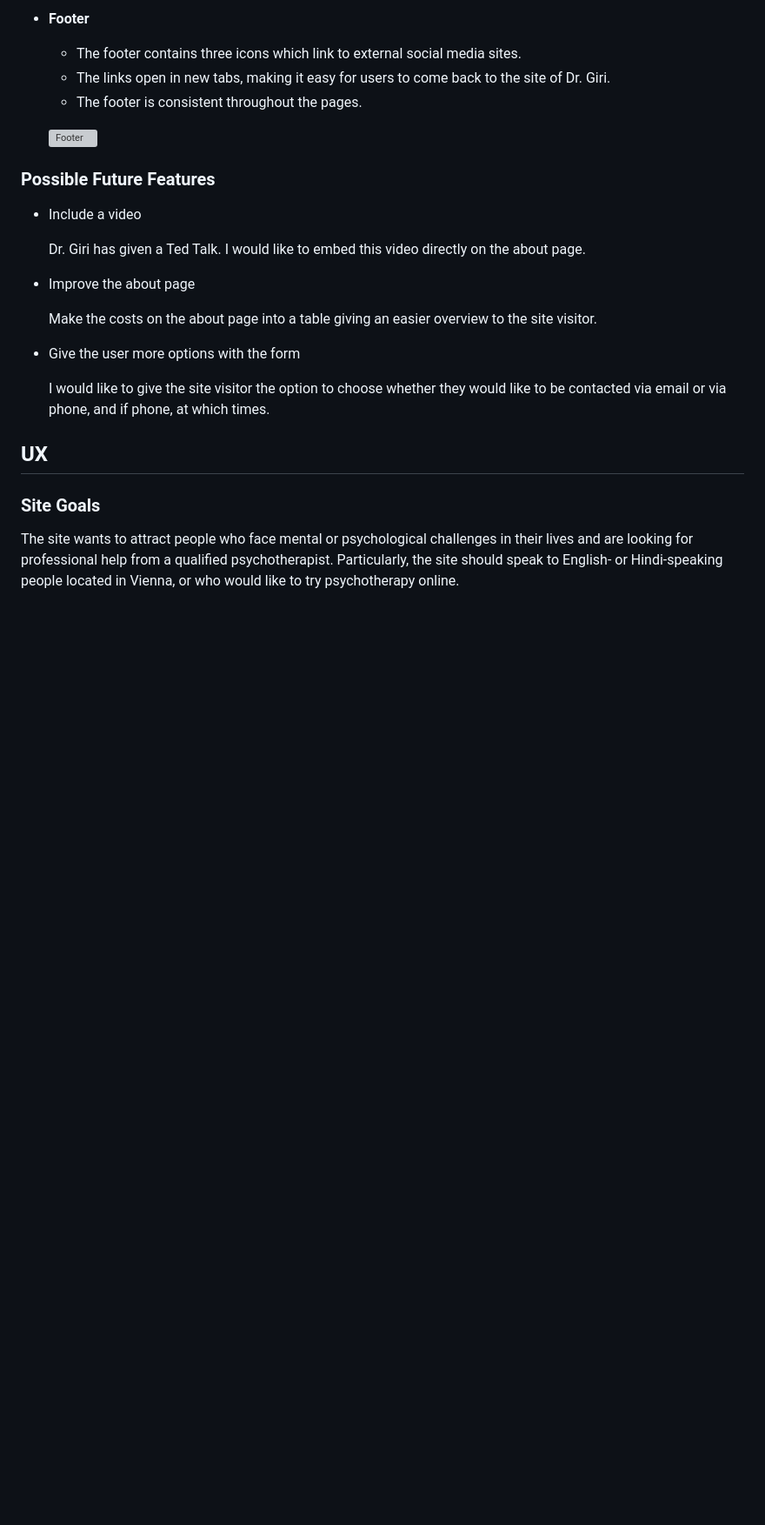
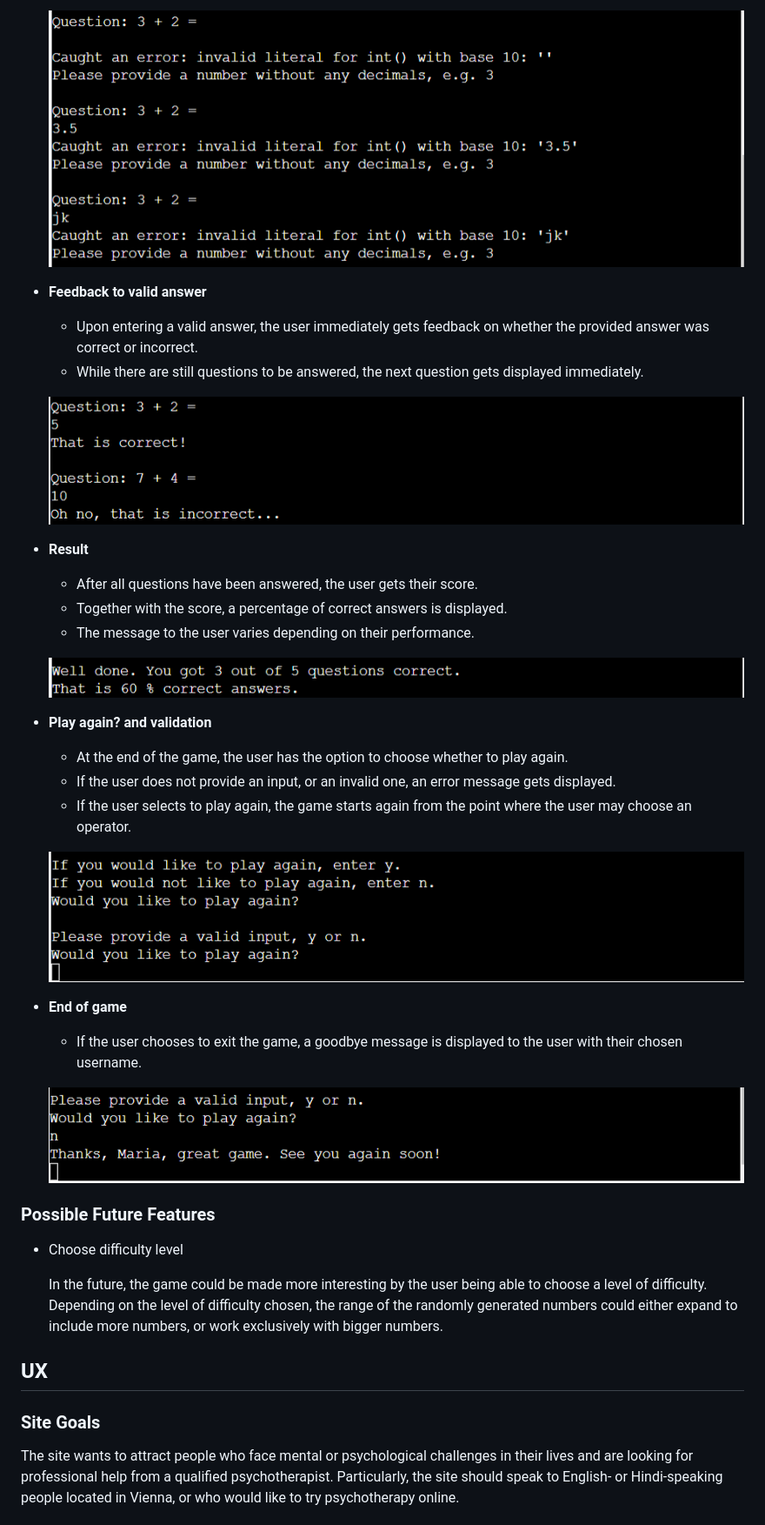
Before and after one commit to MariaHochstoeger/maths-game, a Markdown page: README.md, the part around the change printed below. Shown: that part at 87% size. Drawn GitHub-style; pictures changed too: assets/images/readme-images/answer-validation.png (added), assets/images/readme-images/correct-incorrect-answer.png (added), assets/images/readme-images/not-playing-again.png (added); blank space fills up the shorter version; grey boxes are pictures that could not be loaded.

Commit message:
Continue readme, features section

```diff
--- a/README.md
+++ b/README.md
@@ -76,24 +71,36 @@ The game follows a number of sequential steps.
 
-- **Footer**
-    - The footer contains three icons which link to external social media sites.
-    - The links open in new tabs, making it easy for users to come back to the site of Dr. Giri.
-    - The footer is consistent throughout the pages.
+    ![Question with invalid answers](assets/images/readme-images/answer-validation.png)
 
-    ![Footer](assets/images/readme-images/footer.png)
+- **Feedback to valid answer**
+    - Upon entering a valid answer, the user immediately gets feedback on whether the provided answer was correct or incorrect.
+    - While there are still questions to be answered, the next question gets displayed immediately.
+
+    ![Correctly and incorrectly answered questions](assets/images/readme-images/correct-incorrect-answer.png)
+
+- **Result**
+    - After all questions have been answered, the user gets their score.
+    - Together with the score, a percentage of correct answers is displayed.
+    - The message to the user varies depending on their performance.
+
+    ![Result](assets/images/readme-images/result-display.png)
+
+- **Play again? and validation**
+    - At the end of the game, the user has the option to choose whether to play again.
+    - If the user does not provide an input, or an invalid one, an error message gets displayed.
+    - If the user selects to play again, the game starts again from the point where the user may choose an operator.
+
+    ![Play again and validation](assets/images/readme-images/play-again.png)
+
+- **End of game**
+    - If the user chooses to exit the game, a goodbye message is displayed to the user with their chosen username.
+
+    ![End of game](assets/images/readme-images/not-playing-again.png)
 
 ### Possible Future Features
 
-- Include a video
+- Choose difficulty level
 
-    Dr. Giri has given a Ted Talk. I would like to embed this video directly on the about page.
-
-- Improve the about page
-
-    Make the costs on the about page into a table giving an easier overview to the site visitor.
-
-- Give the user more options with the form
-
-    I would like to give the site visitor the option to choose whether they would like to be contacted via email or via phone, and if phone, at which times.
+    In the future, the game could be made more interesting by the user being able to choose a level of difficulty. Depending on the level of difficulty chosen, the range of the randomly generated numbers could either expand to include more numbers, or work exclusively with bigger numbers.
 
 ## UX
 
```
Also changed, not shown: other parts of README.md (+22 -27 lines), assets/images/readme-images/choose-operation.png.
